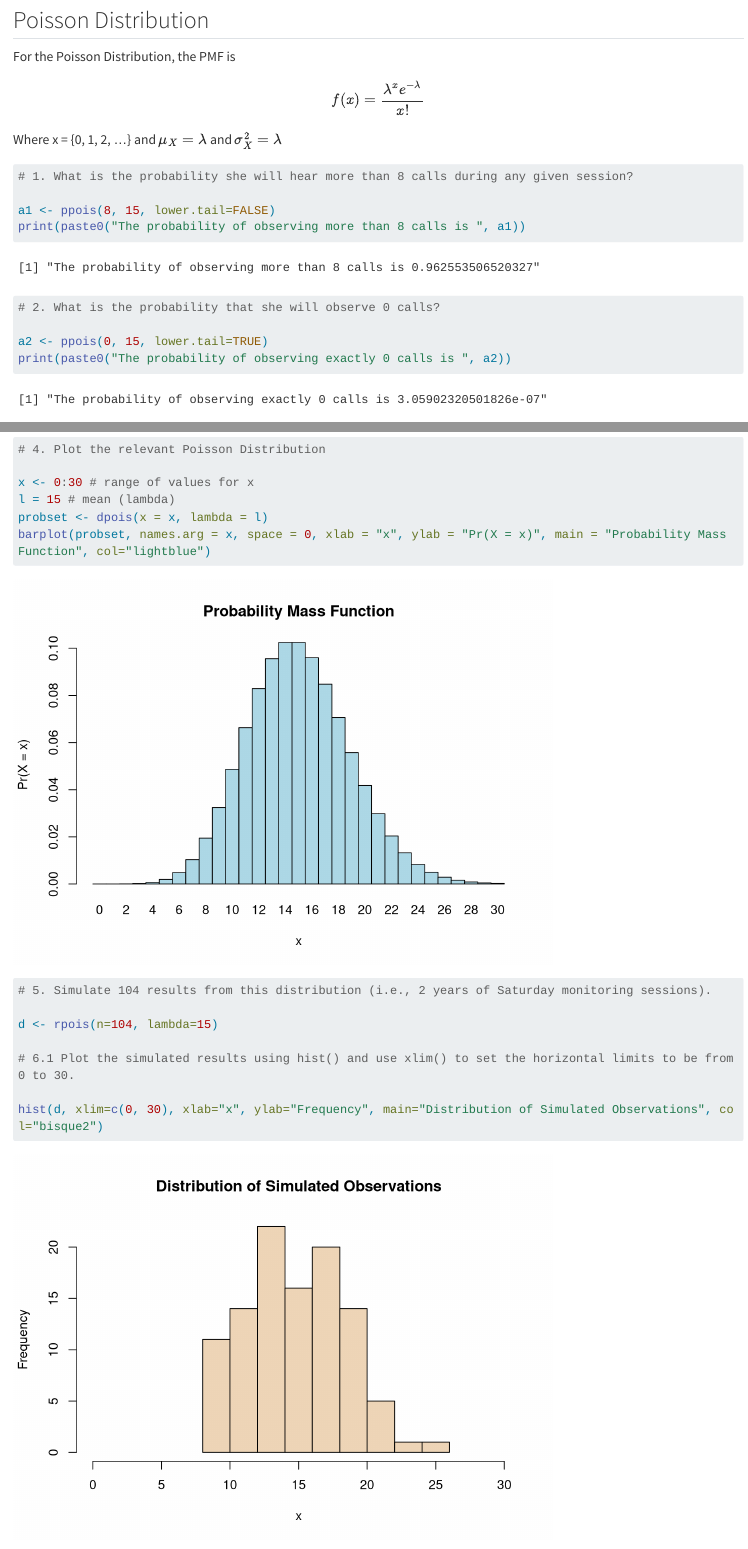
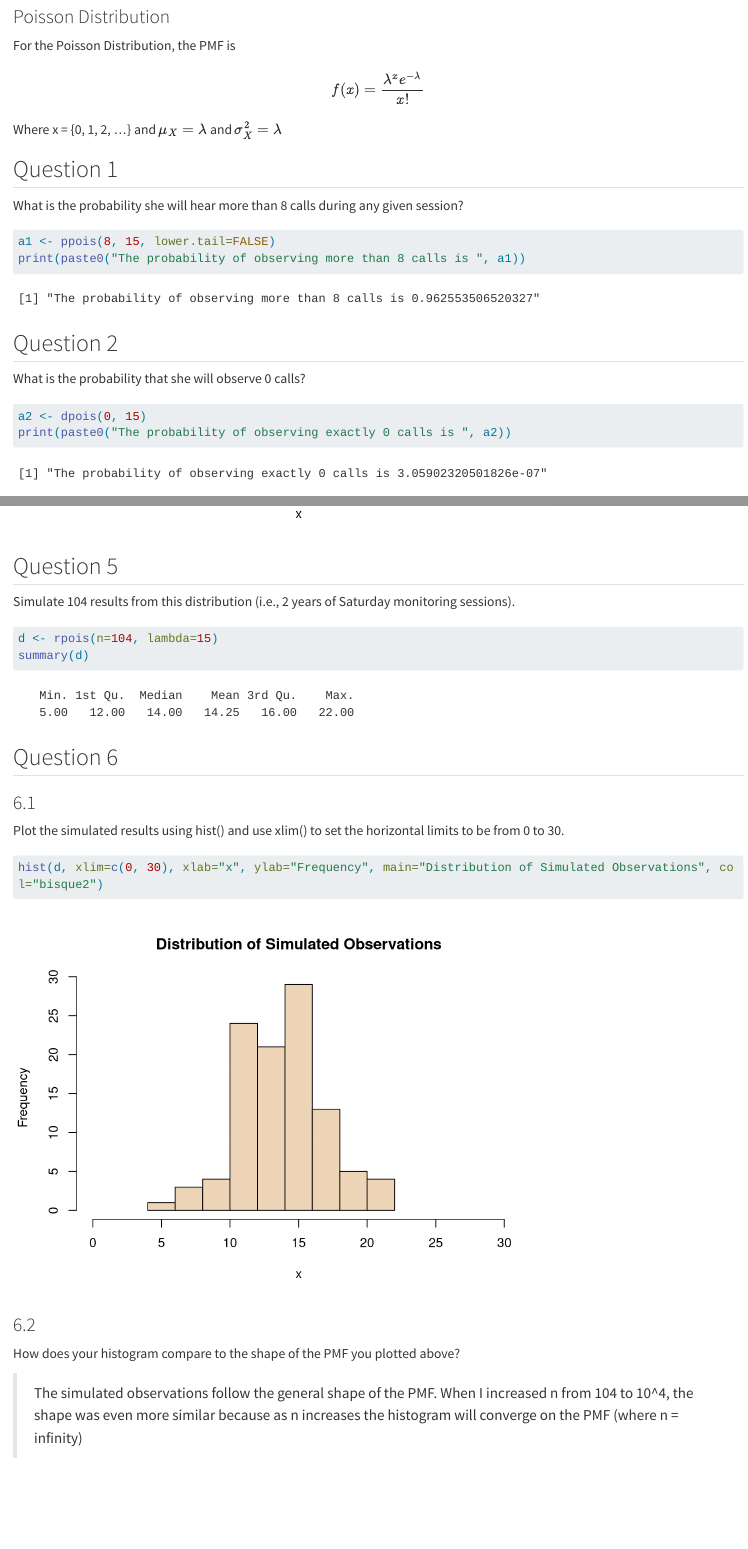
Before and after one commit to bygentry/AN588-Homework2-gentrym1, a Quarto document (gentrym1-FinalHomeworkCode_02.qmd): the page in a window 1100 px wide, from 320 px down, and a second part further down, joined at a grey line. Rendered offline with R 4.5, knitr and Pandoc in place of Quarto, with nearby package versions; code that draws random numbers runs with fixed seeds of ours; long lines of code are wrapped.

Commit message:
fixed formatting and corrected my code for q3

````diff
--- a/gentrym1-FinalHomeworkCode_02.qmd
+++ b/gentrym1-FinalHomeworkCode_02.qmd
@@ -2,6 +2,11 @@
 title: "gentrym1-FinalHomeworkCode_02"
 author: "Gentry Miller"
 format: html
+html:
+  toc: true
+  toc-depth: 2
+  toc-expand: 2
+  toc-title: Contents
 editor: visual
 theme: cayman
 ---
@@ -16,7 +21,7 @@ library(prettydoc)
 library(manipulate)
 ```
 
-## Poisson Distribution
+### Poisson Distribution
 
 For the Poisson Distribution, the PMF is
 
@@ -24,15 +29,23 @@ $$ f(x) = \frac{\lambda^x e^{-\lambda}}{x!} $$
 
 Where x = {0, 1, 2, ...} and $\mu_X = \lambda$ and $\sigma^2_X = \lambda$
 
+## Question 1
+
+What is the probability she will hear more than 8 calls during any given session?
+
 ```{r}
-#| label: Questions 1-3
-
-# 1. What is the probability she will hear more than 8 calls during any given session?
+#| label: Question 1
 
 a1 <- ppois(8, 15, lower.tail=FALSE)
 print(paste0("The probability of observing more than 8 calls is ", a1))
+```
 
-# 2. What is the probability that she will observe 0 calls?
+## Question 2
 
-a2 <- ppois(0, 15, lower.tail=TRUE)
+What is the probability that she will observe 0 calls?
+
+```{r}
+#| label: Question 2
+
+a2 <- dpois(0, 15)
 print(paste0("The probability of observing exactly 0 calls is ", a2))
@@ -49,4 +71,3 @@ print(paste0("The probability of observing exactly 3 calls is ", a3))
-# 4. Plot the relevant Poisson Distribution
 
 x <- 0:30 # range of values for x
 l = 15 # mean (lambda)
@@ -54,18 +75,31 @@ probset <- dpois(x = x, lambda = l)
 barplot(probset, names.arg = x, space = 0, xlab = "x", ylab = "Pr(X = x)", main = "Probability Mass Function", col="lightblue")
 ```
 
+## Question 5
+
+Simulate 104 results from this distribution (i.e., 2 years of Saturday monitoring sessions).
+
 ```{r}
-#| label: Questions 5 & 6
-
-# 5. Simulate 104 results from this distribution (i.e., 2 years of Saturday monitoring sessions).
+#| label: Question 5
 
 d <- rpois(n=104, lambda=15)
+summary(d)
+```
 
-# 6.1 Plot the simulated results using hist() and use xlim() to set the horizontal limits to be from 0 to 30.
+## Question 6
+
+### 6.1
+
+Plot the simulated results using hist() and use xlim() to set the horizontal limits to be from 0 to 30.
+
+```{r}
+#| label: Question 6.1
 
 hist(d, xlim=c(0, 30), xlab="x", ylab="Frequency", main="Distribution of Simulated Observations", col="bisque2")
+```
 
-# 6.2 How does your histogram compare to the shape of the PMF you plotted above?
+### 6.2
 
-print("The simulated observations follow the general shape of the PMF. When I increased n from 104 to 10^4, the shape was even more similar because as n increases the histogram will converge on the PMF (where n = infinity)")
-```
+How does your histogram compare to the shape of the PMF you plotted above?
+
+> The simulated observations follow the general shape of the PMF. When I increased n from 104 to 10\^4, the shape was even more similar because as n increases the histogram will converge on the PMF (where n = infinity)
````
Also changed, not shown: gentrym1-FinalHomeworkCode_02.qmd (17 more changed lines).
